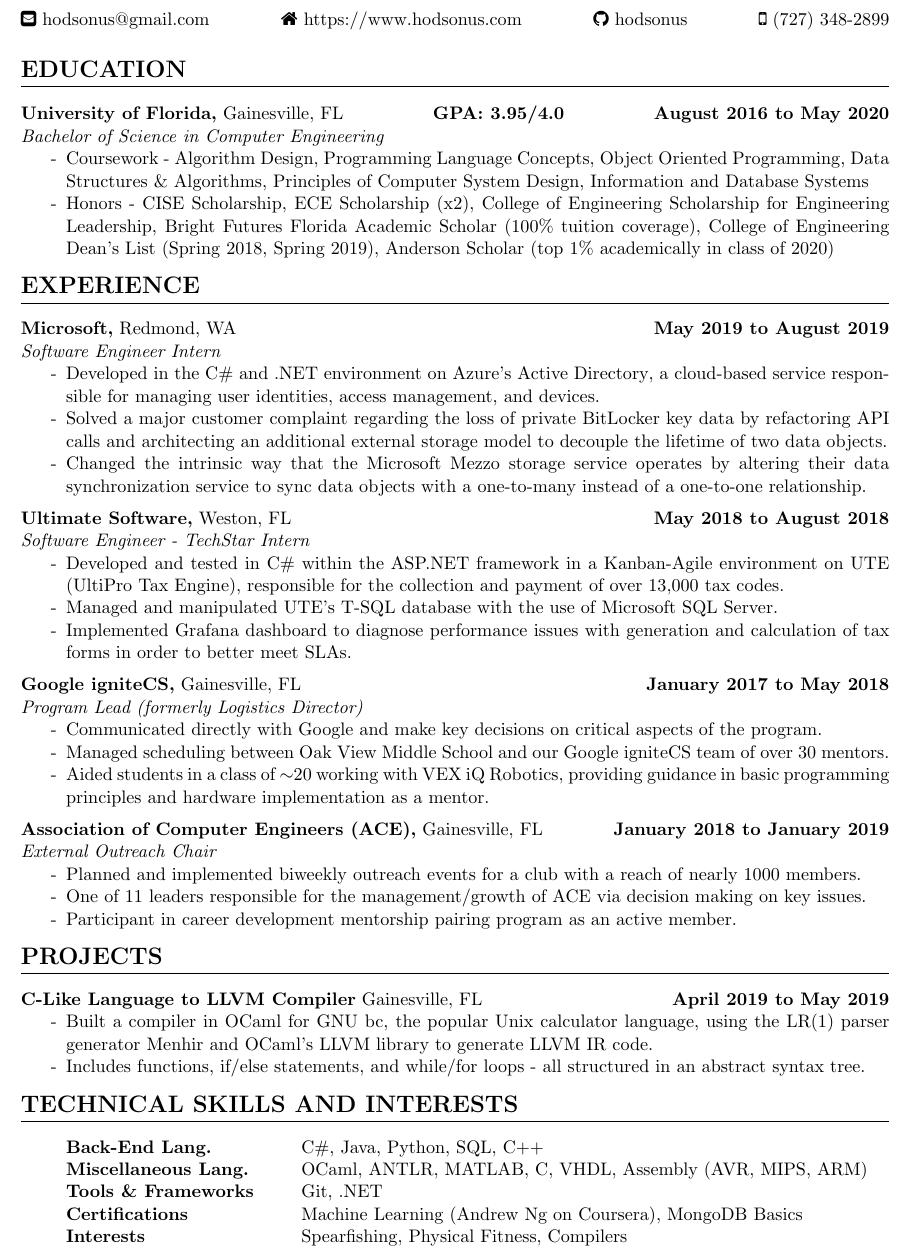
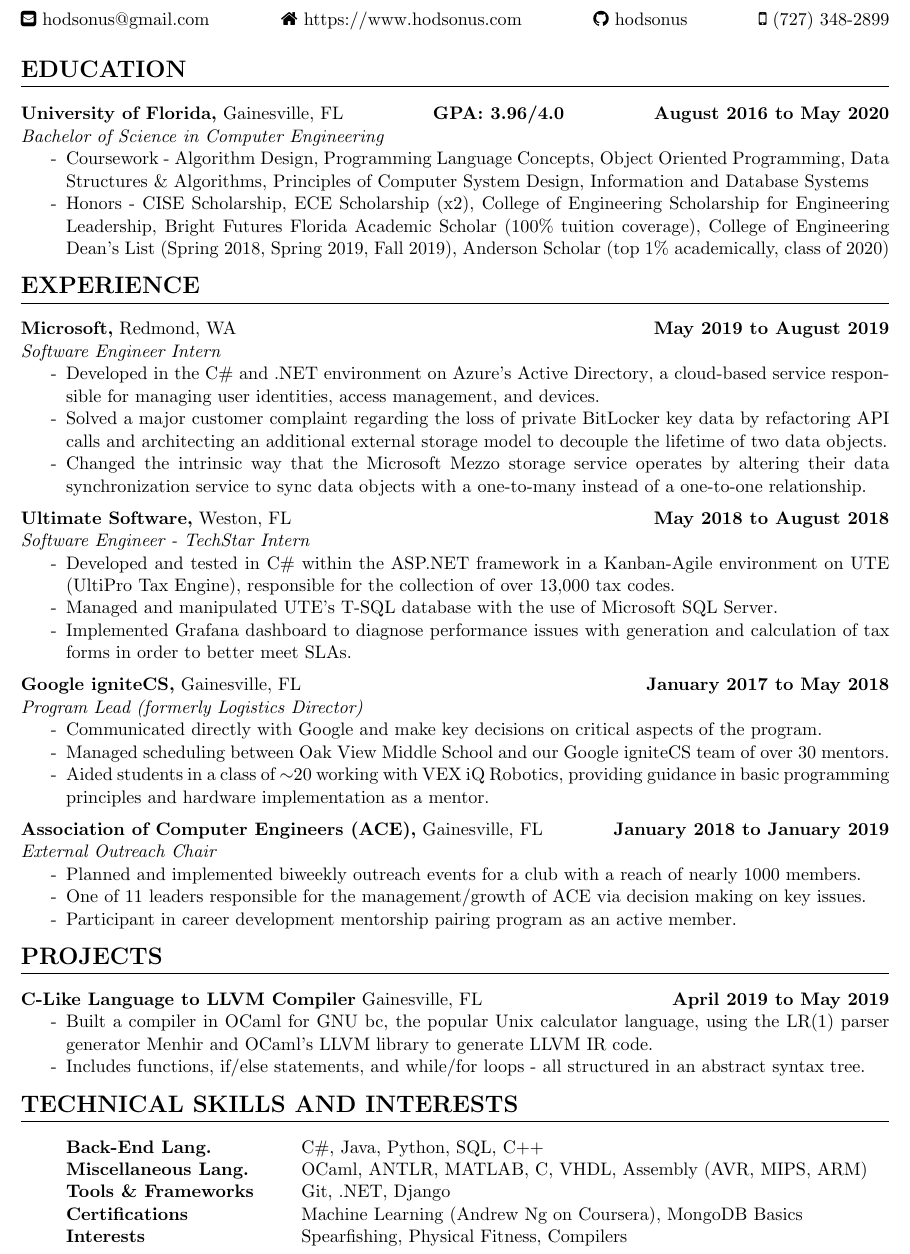
Before and after one commit to hodsonus/john-hodson-resume, a LaTeX CV (John Hodson Resume.tex): part of the page, cut so that both start at the same text. Compiled offline with pdfLaTeX.

Commit message:
updated resume after completion of Fall 2019

```diff
--- a/John Hodson Resume.tex
+++ b/John Hodson Resume.tex
@@ -22,14 +22,18 @@
 
 	\noindent\centerline{ \huge\textbf{JOHN W HODSON}}\\
 
-	\noindent \faEnvelopeSquare \space\href{mailto:hodsonus@gmail.com}{hodsonus@gmail.com} \hspace*{\fill} \faHome \space \href{https://www.hodsonus.com}{https://www.hodsonus.com} \hspace*{\fill} \faGithub \space \href{https://github.com/hodsonus}{hodsonus} \hspace*{\fill} \faMobilePhone \space (727) 348-2899\\
+	\noindent
+	\faEnvelopeSquare \space\href{mailto:hodsonus@gmail.com}{hodsonus@gmail.com} \hspace*{\fill}
+	\faHome \space \href{https://www.hodsonus.com}{https://www.hodsonus.com} \hspace*{\fill}
+	\faGithub \space \href{https://github.com/hodsonus}{hodsonus} \hspace*{\fill}
+	\faMobilePhone \space (727) 348-2899\\
 
 	\section*{EDUCATION}
 		\hrule \relax
 		\vspace{.4cm}
 
 		\noindent \textbf{University of Florida,} Gainesville, FL
-		\hfill\textbf{GPA: 3.95/4.0}
+		\hfill\textbf{GPA: 3.96/4.0}
 		\hfill\textbf{August 2016 to May 2020}\\
 		\textit{Bachelor of Science in Computer Engineering}
 		\begin{itemize}[noitemsep,nolistsep, label = {-}]
@@ -47,9 +51,9 @@
 													{College of Engineering Scholarship for Engineering Leadership},
 											\href{https://www.sfa.ufl.edu/types-of-aid/bright-futures/}
 													{Bright Futures Florida Academic Scholar (100\% tuition coverage)},
-											College of Engineering Dean\rq s List (Spring 2018, Spring 2019),
+											College of Engineering Dean\rq s List (Spring 2018, Spring 2019, Fall 2019),
 											\href{https://sites.clas.ufl.edu/clas-main/undergraduate/anderson-scholars/anderson-scholars-listing/}
-													{Anderson Scholar (top 1\% academically in class of 2020)}
+													{Anderson Scholar (top 1\% academically, class of 2020)}
 		\end{itemize}
 
 		\vspace{.20cm}
@@ -71,7 +75,7 @@
 		\noindent \textbf{Ultimate Software,} Weston, FL \hfill\textbf{May 2018 to August 2018}\\
 		\textit{Software Engineer - TechStar Intern}
 		\begin{itemize}[noitemsep,nolistsep, label = {-}]
-			\item Developed and tested in C\# within the ASP.NET framework in a Kanban-Agile environment on \href{https://www.ultimatesoftware.com/UltiPro-Solution-Features-Payment-Services}{UTE (UltiPro Tax Engine)}, responsible for the collection and payment of over 13,000 tax codes.
+			\item Developed and tested in C\# within the ASP.NET framework in a Kanban-Agile environment on \href{https://www.ultimatesoftware.com/UltiPro-Solution-Features-Payment-Services}{UTE (UltiPro Tax Engine)}, responsible for the collection of over 13,000 tax codes.
 			\item Managed and manipulated UTE's T-SQL database with the use of Microsoft SQL Server.
 			\item Implemented Grafana dashboard to diagnose performance issues with generation and calculation of tax forms in order to better meet SLAs.
 		\end{itemize}
@@ -114,7 +118,7 @@
 		\begin{itemize}[noitemsep,nolistsep, label={}]
 			\item \textbf{Back-End Lang.}                    \tabto*{5cm} C\#, Java, Python, SQL, C++
 			\item \textbf{Miscellaneous Lang.}             \tabto*{5cm} OCaml, ANTLR, MATLAB, C, VHDL, Assembly (AVR, MIPS, ARM)
-			\item \textbf{Tools \& Frameworks}  \tabto*{5cm} Git, .NET
+			\item \textbf{Tools \& Frameworks}  \tabto*{5cm} Git, .NET, Django
 			\item \textbf{Certifications}			   \tabto*{5cm} Machine Learning (Andrew Ng on Coursera), MongoDB Basics
 			\item \textbf{Interests}                     \tabto*{5cm} Spearfishing, Physical Fitness, Compilers
 		\end{itemize}
```
Also changed, not shown: John Hodson Resume.pdf.
